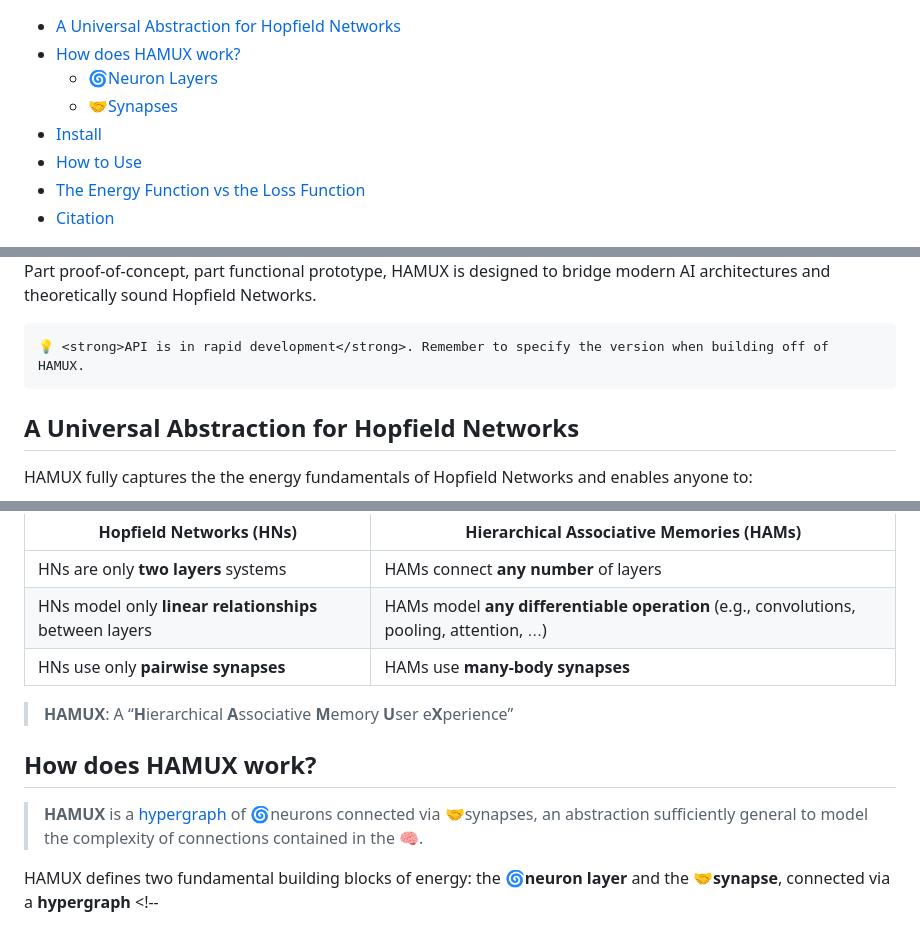
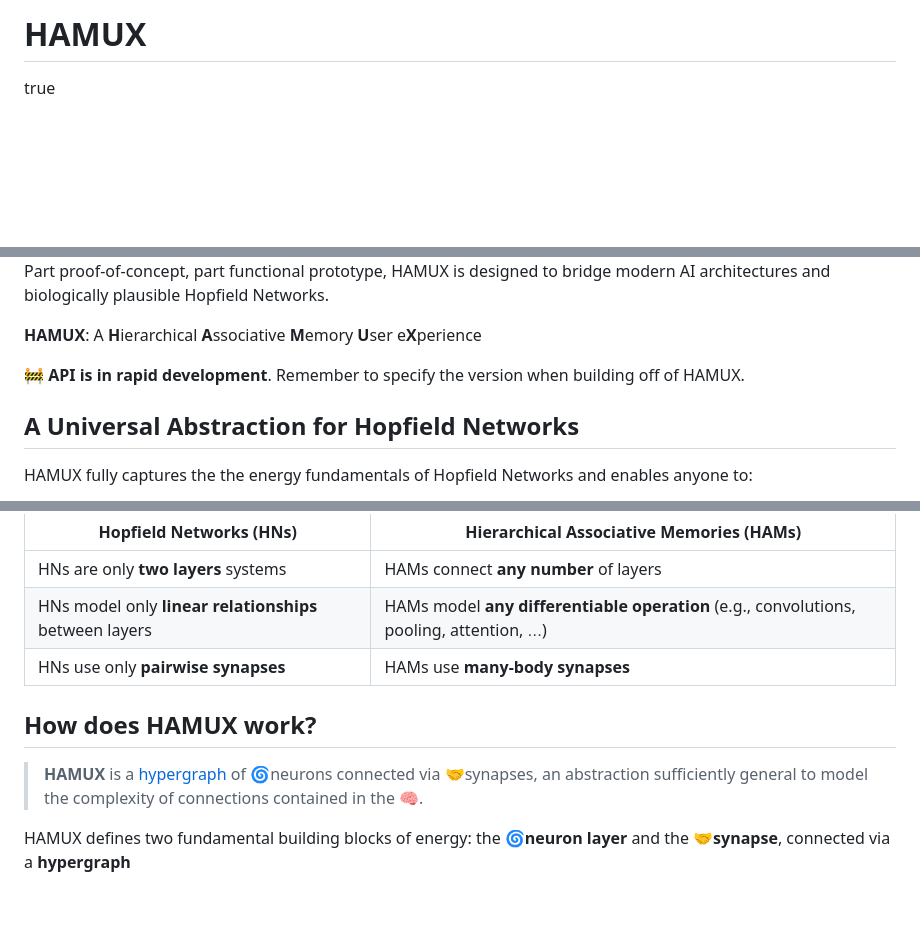
Before and after one commit to bhoov/hamux, a Markdown page: README.md, 3 parts joined by grey strips. GitHub-like rendering; blank space fills up the shorter version.

```diff
--- a/README.md
+++ b/README.md
@@ -1,17 +1,7 @@
+HAMUX
+================
 
-- <a href="#a-universal-abstraction-for-hopfield-networks"
-  id="toc-a-universal-abstraction-for-hopfield-networks">A Universal
-  Abstraction for Hopfield Networks</a>
-- <a href="#how-does-hamux-work" id="toc-how-does-hamux-work">How does
-  HAMUX work?</a>
-  - <a href="#neuron-layers" id="toc-neuron-layers">🌀Neuron Layers</a>
-  - <a href="#synapses" id="toc-synapses">🤝Synapses</a>
-- <a href="#install" id="toc-install">Install</a>
-- <a href="#how-to-use" id="toc-how-to-use">How to Use</a>
-- <a href="#the-energy-function-vs-the-loss-function"
-  id="toc-the-energy-function-vs-the-loss-function">The Energy Function vs
-  the Loss Function</a>
-- <a href="#citation" id="toc-citation">Citation</a>
+true
 
 <!-- WARNING: THIS FILE WAS AUTOGENERATED! DO NOT EDIT! -->
 
@@ -25,12 +9,13 @@
 
 Part proof-of-concept, part functional prototype, HAMUX is designed to
-bridge modern AI architectures and theoretically sound Hopfield
+bridge modern AI architectures and biologically plausible Hopfield
 Networks.
 
+**HAMUX**: A **H**ierarchical **A**ssociative **M**emory **U**ser
+e**X**perience
+
 <div class="alert alert-info">
-
-    💡 <strong>API is in rapid development</strong>. Remember to specify the version when building off of HAMUX.
-
+    🚧 <strong>API is in rapid development</strong>. Remember to specify the version when building off of HAMUX.
 </div>
 
 ## A Universal Abstraction for Hopfield Networks
@@ -57,9 +42,6 @@ Networks](https://en.wikipedia.org/wiki/Hopfield_network) (HNs):
 | HNs model only **linear relationships** between layers | HAMs model **any differentiable operation** (e.g., convolutions, pooling, attention, $\ldots$) |
 | HNs use only **pairwise synapses**                     | HAMs use **many-body synapses**                                                                |
 
-> **HAMUX**: A “**H**ierarchical **A**ssociative **M**emory **U**ser
-> e**X**perience”
-
 ## How does HAMUX work?
 
 > **HAMUX** is a
@@ -68,5 +50,5 @@ Networks](https://en.wikipedia.org/wiki/Hopfield_network) (HNs):
 > general to model the complexity of connections contained in the 🧠.
 
 HAMUX defines two fundamental building blocks of energy: the **🌀neuron
-layer** and the **🤝synapse**, connected via a **hypergraph** <!--
+layer** and the **🤝synapse**, connected via a **hypergraph**
 
```
Also changed, not shown: other parts of README.md (+4 -25 lines), nbs/assets/LayerEnergy.png (renamed from assets/LayerEnergy.png), nbs/assets/SynapseEnergy.png (renamed from assets/SynapseEnergy.png), nbs/assets/header.png (renamed from assets/header.png), nbs/assets/logo.png (renamed from assets/logo.png), 8 other files.
